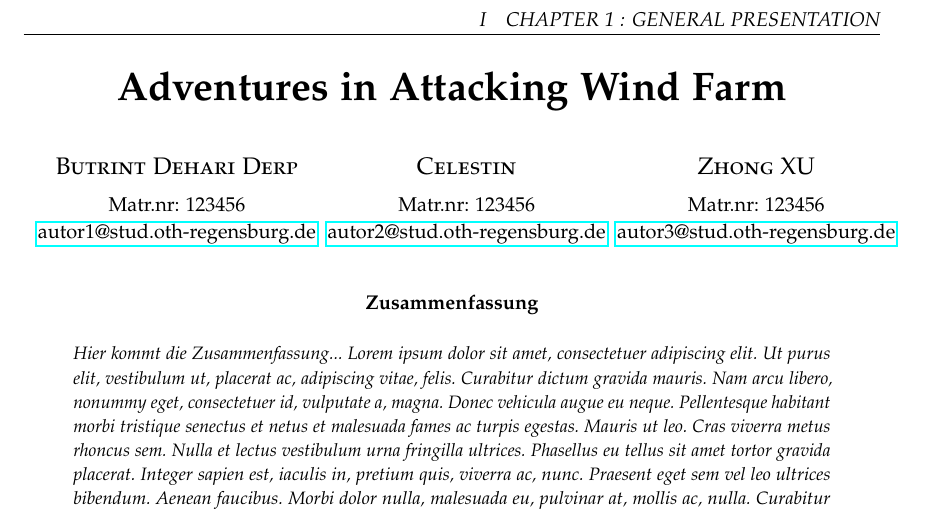
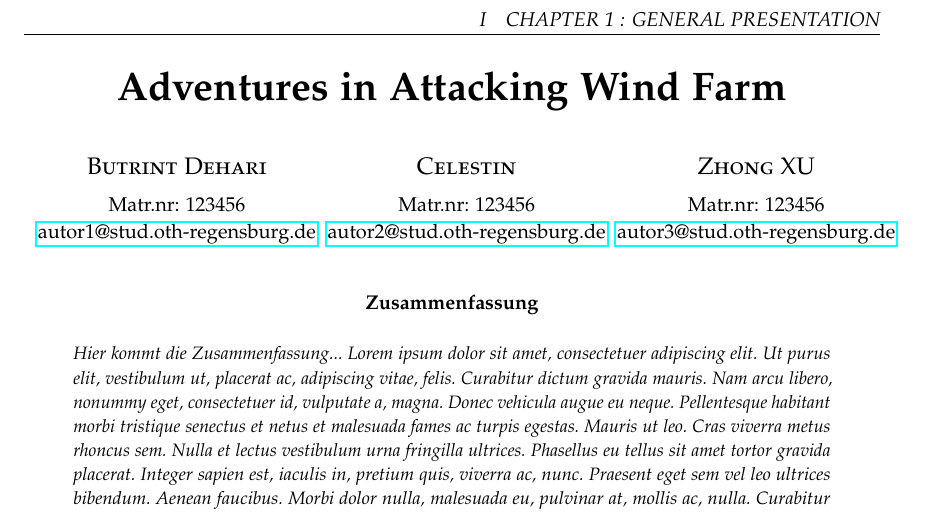
Before and after one commit to Shyuson/Seminar, a LaTeX paper (WSem-18-Vorlage.tex): part of page 2 of 8, cut so that both start at the same text. Compiled offline with pdfLaTeX.

Commit message:
Revert "dummy commit"
This reverts commit 204be3c4fb95bff901198fa399da73060bf25f6c.

```diff
--- a/WSem-18-Vorlage.tex
+++ b/WSem-18-Vorlage.tex
@@ -67,7 +67,7 @@
 	\large
        \begin{minipage}[t]{0.33\linewidth}
          \begin{center}
-           	\textsc{Butrint Dehari Derp}\\[2mm]
+           	\textsc{Butrint Dehari}\\[2mm]
                  \normalsize	Matr.nr: 123456\\
                  \normalsize
                  \href{mailto:autor1@stud.oth-regensburg.de}
```
